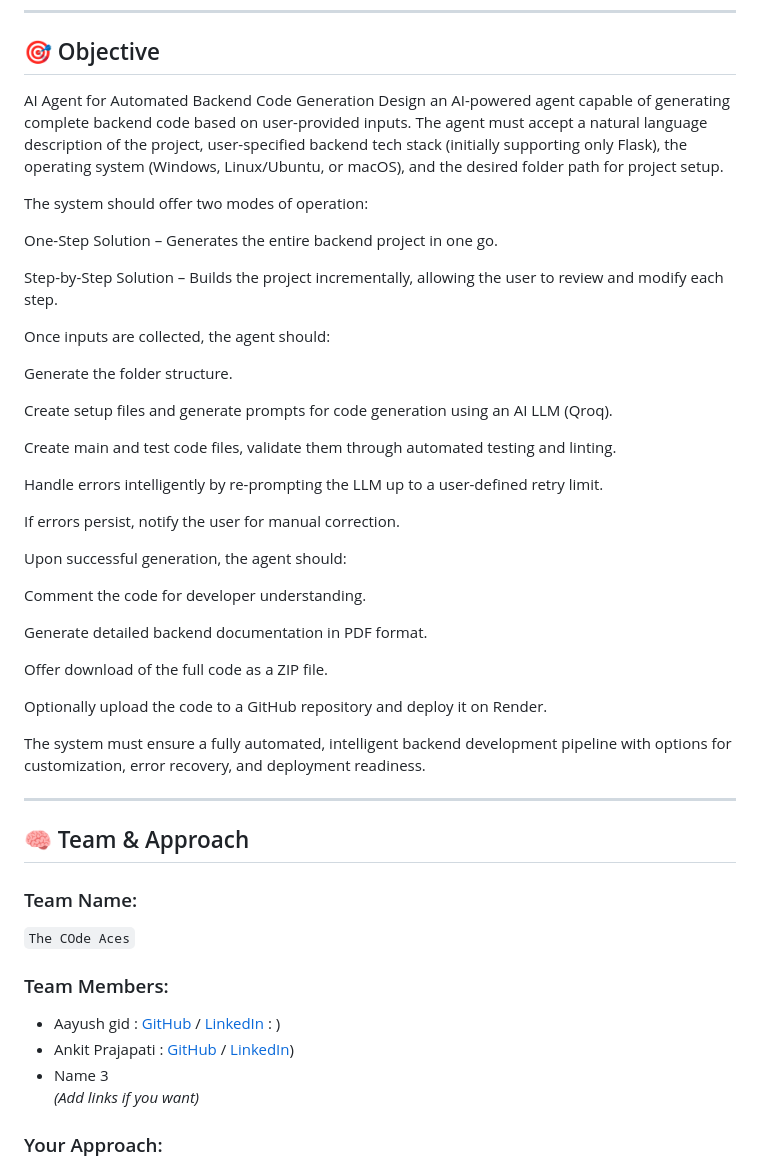
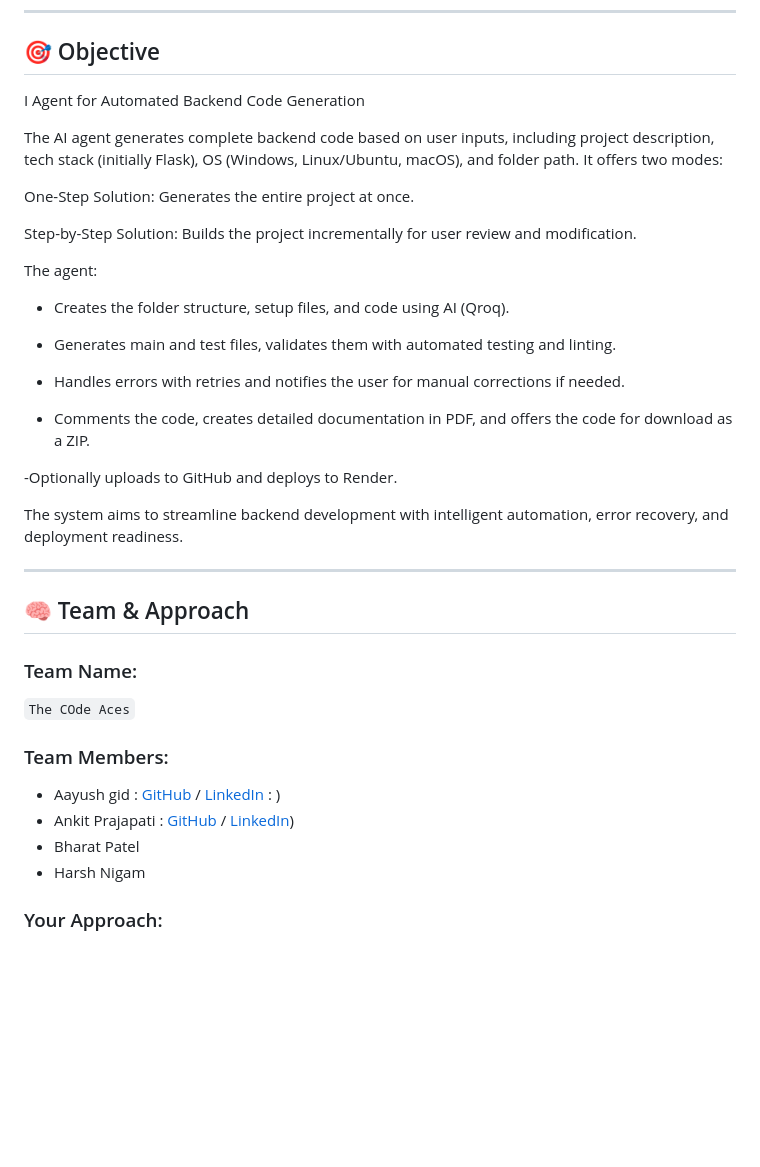
Before and after one commit to aayush598/BackendPilot, a Markdown page: README.md, the part around the change. Rendered like a GitHub page; blank space fills up the shorter version.

```diff
--- a/README.md
+++ b/README.md
@@ -18,38 +18,29 @@ Design an AI-powered agent capable of generating complete backend code based on
 
 ## 🎯 Objective
 
-AI Agent for Automated Backend Code Generation
-Design an AI-powered agent capable of generating complete backend code based on user-provided inputs. The agent must accept a natural language description of the project, user-specified backend tech stack (initially supporting only Flask), the operating system (Windows, Linux/Ubuntu, or macOS), and the desired folder path for project setup.
+I Agent for Automated Backend Code Generation
 
-The system should offer two modes of operation:
+The AI agent generates complete backend code based on user inputs, including project description, tech stack (initially Flask), OS (Windows, Linux/Ubuntu, macOS), and folder path. It offers two modes:
 
-One-Step Solution – Generates the entire backend project in one go.
+One-Step Solution: Generates the entire project at once.
 
-Step-by-Step Solution – Builds the project incrementally, allowing the user to review and modify each step.
+Step-by-Step Solution: Builds the project incrementally for user review and modification.
 
-Once inputs are collected, the agent should:
+The agent:
 
-Generate the folder structure.
+- Creates the folder structure, setup files, and code using AI (Qroq).
 
-Create setup files and generate prompts for code generation using an AI LLM (Qroq).
+- Generates main and test files, validates them with automated testing and linting.
 
-Create main and test code files, validate them through automated testing and linting.
+- Handles errors with retries and notifies the user for manual corrections if needed.
 
-Handle errors intelligently by re-prompting the LLM up to a user-defined retry limit.
+- Comments the code, creates detailed documentation in PDF, and offers the code for download as a ZIP.
 
-If errors persist, notify the user for manual correction.
+-Optionally uploads to GitHub and deploys to Render.
 
-Upon successful generation, the agent should:
+The system aims to streamline backend development with intelligent automation, error recovery, and deployment readiness.
 
-Comment the code for developer understanding.
 
-Generate detailed backend documentation in PDF format.
-
-Offer download of the full code as a ZIP file.
-
-Optionally upload the code to a GitHub repository and deploy it on Render.
-
-The system must ensure a fully automated, intelligent backend development pipeline with options for customization, error recovery, and deployment readiness.
 
 ---
 
@@ -61,8 +52,8 @@ The system must ensure a fully automated, intelligent backend development pipeli
 ### Team Members:
 -  Aayush gid : [GitHub](https://github.com/aayush598/) / [LinkedIn](https://www.linkedin.com/in/aayush-gid-3767a2221/) : )
 - Ankit Prajapati : [GitHub](https://github.com/aayush598/) / [LinkedIn](https://www.linkedin.com/in/ankitprajapati04/))
-- Name 3
-*(Add links if you want)*
+- Bharat Patel
+- Harsh Nigam
 
 ### Your Approach:
 - We chose this problem because we saw a clear gap in how dynamic, content-rich applications manage and deliver backend content efficiently. Traditional approaches often lead to overfetching data, slow load times, and rigid APIs.
```
